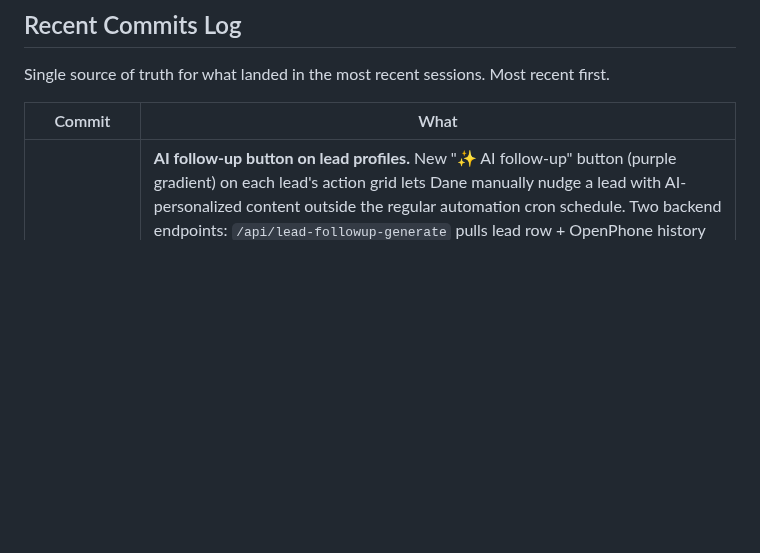
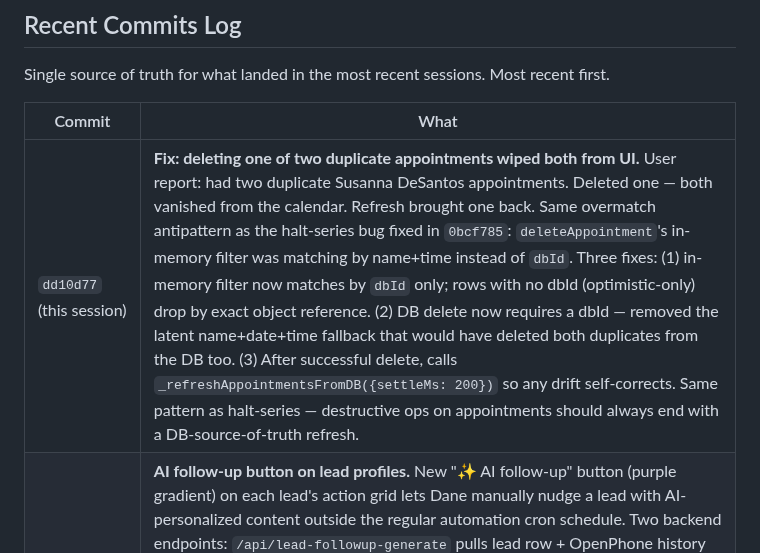
Before and after one commit to danekreisman/hnc-crm, a Markdown page: DEVELOPMENT_GUIDE.md, the part around the change. GitHub-like rendering; blank space fills up the shorter version.

Commit message:
Document duplicate-delete fix

```diff
--- a/DEVELOPMENT_GUIDE.md
+++ b/DEVELOPMENT_GUIDE.md
@@ -483,6 +483,7 @@ Single source of truth for what landed in the most recent sessions. Most recent
 
 | Commit | What |
 |---|---|
+| `dd10d77` (this session) | **Fix: deleting one of two duplicate appointments wiped both from UI.** User report: had two duplicate Susanna DeSantos appointments. Deleted one — both vanished from the calendar. Refresh brought one back. Same overmatch antipattern as the halt-series bug fixed in `0bcf785`: `deleteAppointment`'s in-memory filter was matching by name+time instead of `dbId`. Three fixes: (1) in-memory filter now matches by `dbId` only; rows with no dbId (optimistic-only) drop by exact object reference. (2) DB delete now requires a dbId — removed the latent name+date+time fallback that would have deleted both duplicates from the DB too. (3) After successful delete, calls `_refreshAppointmentsFromDB({settleMs: 200})` so any drift self-corrects. Same pattern as halt-series — destructive ops on appointments should always end with a DB-source-of-truth refresh. |
 | `9c26680` + `03dba79` (this session) | **AI follow-up button on lead profiles.** New "✨ AI follow-up" button (purple gradient) on each lead's action grid lets Dane manually nudge a lead with AI-personalized content outside the regular automation cron schedule. Two backend endpoints: `/api/lead-followup-generate` pulls lead row + OpenPhone history (30 SMS + 5 calls) and runs Claude Haiku 4.5 with a stage-aware prompt (different tone for New inquiry vs Quoted-no-reply vs Quoted-with-reply vs Follow-up cold vs Closed lost); `/api/lead-followup-send` routes SMS via `/api/send-sms` and email via `/api/send-email`, records the send to `lead.notes` + sets `last_followup_sent_at`. Frontend modal has 4 steps: channel-picker (SMS / Email checkboxes, auto-disabled when no contact info, SMS pre-checked if phone exists, email pre-unchecked) → loading spinner → preview with editable textarea+subject+body and SMS char/segment counter → success/error result. **TEST_MODE_DANE_ONLY** constant at top of `lead-followup-send.js` (currently `false` = live) gates real sending to Dane only when `true`. Migration `migrations/2026-05-01-add-last-followup-sent-at.sql` adds tracking column; backend tolerates missing column with notes-only fallback. Both endpoints require Bearer auth (same pattern as `/api/tasks`). |
 | `81368c3` (this session) | **New appointment form starts blank.** Clicking "+ New appointment" used to leave whatever was typed in the form last time still filled in (name, address, beds/baths, notes, override checkboxes, etc), making it look like saved data from another session. Added `resetNewApptForm()` called from `handleTopCta` before opening the overlay. Resets all 18 form fields to schema defaults (contact blank, service=Regular, freq=Biweekly, time=8am, cleaner=unassigned, beds=3 baths=2, condition=Good, all override checkboxes off, address data-attrs cleared). **Important:** other entry points that intentionally pre-fill (convert lead → booking, click calendar day to add) are unaffected — they don't go through `handleTopCta`. The reset only fires from the topbar "+ New appointment" button. If you ever wire another entry path that should also start blank, call `resetNewApptForm()` before `openOverlay`. |
 | `a066bd4` (this session) | **Calendar: always start on current month + wire the dead "Month view" button as Today.** Two bugs in one fix. (1) `curYear`/`curMonth` were hardcoded to `2026, 4` so every reload landed on April 2026 — now read from `new Date()` on init. (2) The topbar `#sec-btn` ("Month view" button next to "+ New appointment") had NO `onclick` handler — clicking it did nothing. Repurposed as "Today": jumps to current month + switches to month view. Wired via new `handleSecBtn()` that dispatches on `currentView`; calendar gets the Today behavior, other views' `secs` labels (`Export` / `Filter`) stay as no-op since they weren't wired to anything before either. |
```
